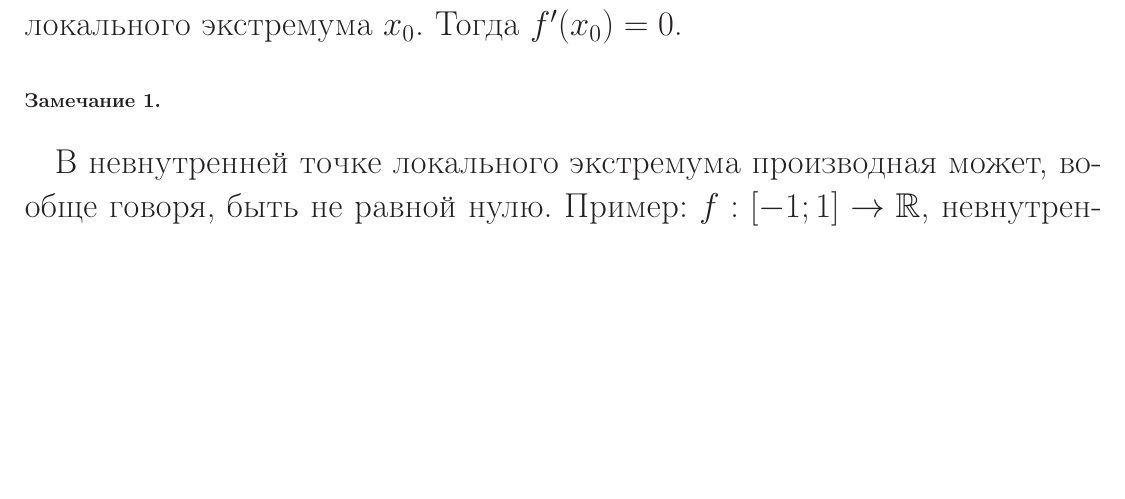
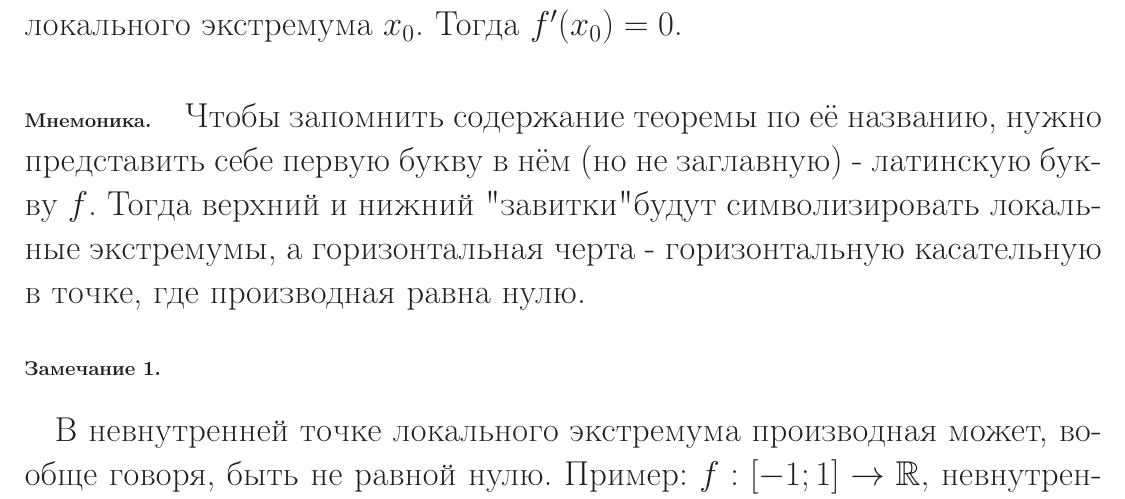
Before and after one commit to nickkolok/chas-matan, a LaTeX document (Konsp_tex/main.tex, which reads Konsp_tex/sub_teorema_Ferma_local_extremum.tex): part of page 18 of 23, cut so that both start at the same text, the shorter picture padded with empty space. Compiled offline with LaTeX, dvips and Ghostscript.

Commit message:
Мнемоника к теореме Ферма о локальном экстремуме

```diff
--- a/Konsp_tex/sub_teorema_Ferma_local_extremum.tex
+++ b/Konsp_tex/sub_teorema_Ferma_local_extremum.tex
@@ -2,6 +2,9 @@
 
 \fXR, $f$ дифференцируема в точке внутреннего локального экстремума $x_0$.
 Тогда $f'(x_0)=0$.
+
+\mnemo
+Чтобы запомнить содержание теоремы по её названию, нужно представить себе первую букву в нём (но не заглавную) - латинскую букву $f$. Тогда верхний и нижний "завитки" будут символизировать локальные экстремумы, а горизонтальная черта - горизонтальную касательную в точке, где производная равна нулю.
 
 \subsubsection{Замечание 1.}
 
```
Also changed, not shown: Konsp_tex/main.pdf.
